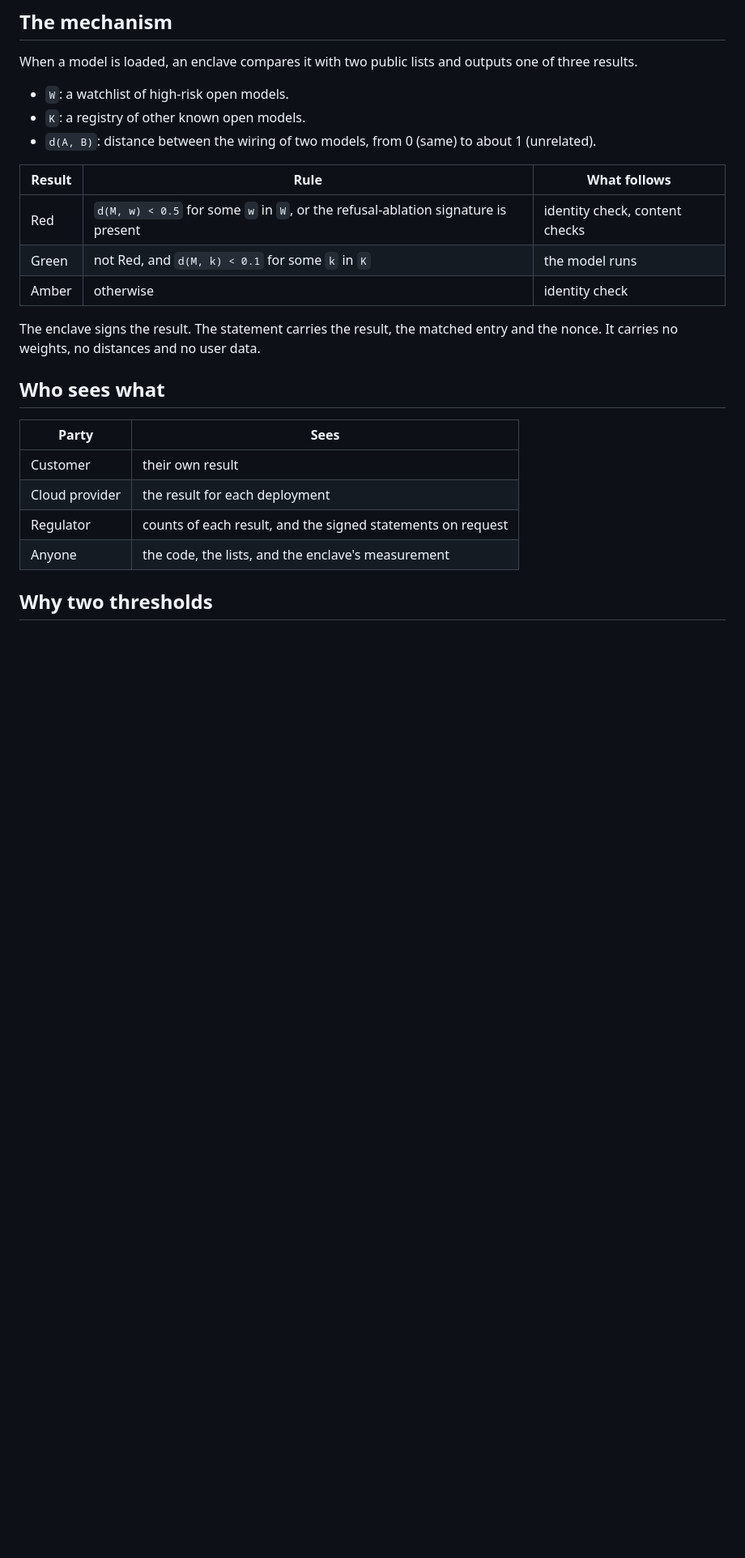
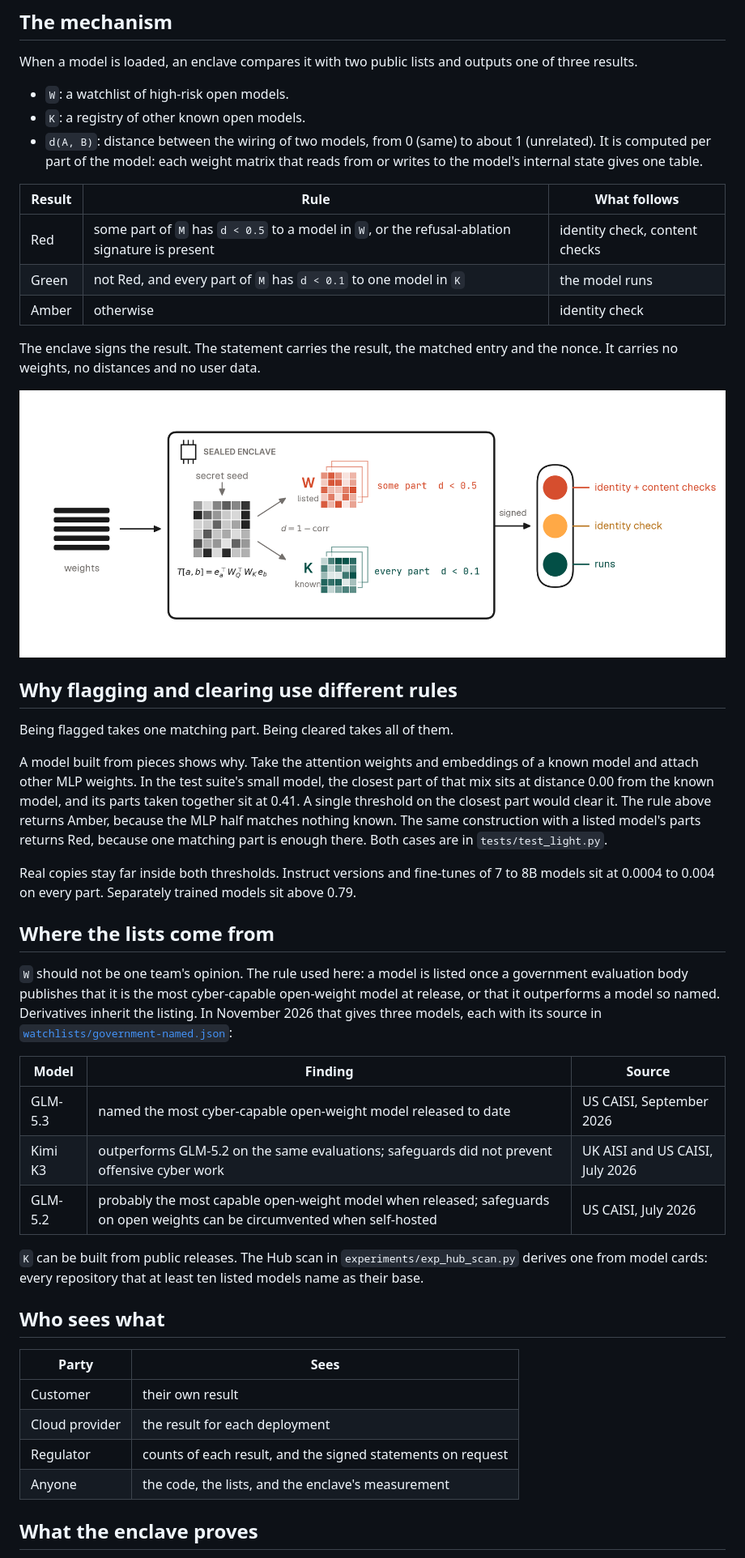
Before and after one commit to actionproject-madhav/ai-verification, a Markdown page: docs/DESIGN.md, the part around one of its changes. Shown at 81% size. GitHub-like rendering; pictures changed too: docs/figures/fig_architecture.png (added); blank space fills up the shorter version.

Commit message:
Describe the two-sided rule, the source of the watchlist and what the enclave proves

```diff
--- a/docs/DESIGN.md
+++ b/docs/DESIGN.md
@@ -14,16 +14,48 @@ When a model is loaded, an enclave compares it with two public lists and outputs
 
 - `W`: a watchlist of high-risk open models.
 - `K`: a registry of other known open models.
-- `d(A, B)`: distance between the wiring of two models, from 0 (same) to about 1 (unrelated).
+- `d(A, B)`: distance between the wiring of two models, from 0 (same) to about 1 (unrelated). It is computed per
+  part of the model: each weight matrix that reads from or writes to the model's internal state gives one table.
 
 | Result | Rule | What follows |
 |---|---|---|
-| Red | `d(M, w) < 0.5` for some `w` in `W`, or the refusal-ablation signature is present | identity check, content checks |
-| Green | not Red, and `d(M, k) < 0.1` for some `k` in `K` | the model runs |
+| Red | some part of `M` has `d < 0.5` to a model in `W`, or the refusal-ablation signature is present | identity check, content checks |
+| Green | not Red, and every part of `M` has `d < 0.1` to one model in `K` | the model runs |
 | Amber | otherwise | identity check |
 
 The enclave signs the result. The statement carries the result, the matched entry and the nonce. It carries no
 weights, no distances and no user data.
+
+![The mechanism](figures/fig_architecture.png)
+
+## Why flagging and clearing use different rules
+
+Being flagged takes one matching part. Being cleared takes all of them.
+
+A model built from pieces shows why. Take the attention weights and embeddings of a known model and attach other
+MLP weights. In the test suite's small model, the closest part of that mix sits at distance 0.00 from the known
+model, and its parts taken together sit at 0.41. A single threshold on the closest part would clear it. The rule above returns Amber, because the MLP half matches
+nothing known. The same construction with a listed model's parts returns Red, because one matching part is enough
+there. Both cases are in `tests/test_light.py`.
+
+Real copies stay far inside both thresholds. Instruct versions and fine-tunes of 7 to 8B models sit at 0.0004 to
+0.004 on every part. Separately trained models sit above 0.79.
+
+## Where the lists come from
+
+`W` should not be one team's opinion. The rule used here: a model is listed once a government evaluation body
+publishes that it is the most cyber-capable open-weight model at release, or that it outperforms a model so named.
+Derivatives inherit the listing. In November 2026 that gives three models, each with its source in
+[`watchlists/government-named.json`](../watchlists/government-named.json):
+
+| Model | Finding | Source |
+|---|---|---|
+| GLM-5.3 | named the most cyber-capable open-weight model released to date | US CAISI, September 2026 |
+| Kimi K3 | outperforms GLM-5.2 on the same evaluations; safeguards did not prevent offensive cyber work | UK AISI and US CAISI, July 2026 |
+| GLM-5.2 | probably the most capable open-weight model when released; safeguards on open weights can be circumvented when self-hosted | US CAISI, July 2026 |
+
+`K` can be built from public releases. The Hub scan in `experiments/exp_hub_scan.py` derives one from model cards:
+every repository that at least ten listed models name as their base.
 
 ## Who sees what
 
@@ -34,5 +66,5 @@ weights, no distances and no user data.
 | Regulator | counts of each result, and the signed statements on request |
 | Anyone | the code, the lists, and the enclave's measurement |
 
-## Why two thresholds
+## What the enclave proves
 
```
Also changed, not shown: other parts of docs/DESIGN.md (+27 -23 lines), docs/figures/fig_separation.png (added), 4 other files.
